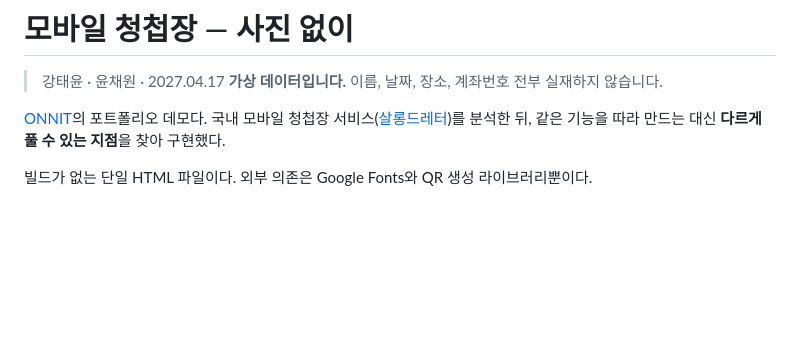
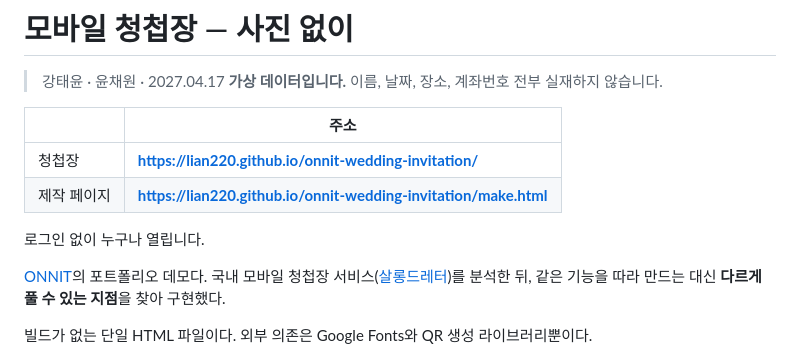
Before and after one commit to lian220/onnit-wedding-invitation, a Markdown page: README.md, the part around the change. Rendered like a GitHub page; blank space fills up the shorter version.

Commit message:
docs: 배포 주소 추가
GitHub Pages로 배포했다. 로그인 없이 열린다.
아티팩트의 claude.ai/code/artifact 주소는 공유 설정과 무관하게
항상 로그인을 요구하므로 배포처를 Pages로 옮겼다.

Co-Authored-By: Claude Fable 5.1 <noreply@anthropic.com>
Claude-Session: https://claude.ai/code/session_01CxDYKGxzShDNkpxtrgZWuG

```diff
--- a/README.md
+++ b/README.md
@@ -2,6 +2,13 @@
 
 > 강태윤 · 윤채원 · 2027.04.17
 > **가상 데이터입니다.** 이름, 날짜, 장소, 계좌번호 전부 실재하지 않습니다.
+
+| | 주소 |
+|---|---|
+| 청첩장 | **https://lian220.github.io/onnit-wedding-invitation/** |
+| 제작 페이지 | **https://lian220.github.io/onnit-wedding-invitation/make.html** |
+
+로그인 없이 누구나 열립니다.
 
 [ONNIT](https://onnit.co.kr)의 포트폴리오 데모다.
 국내 모바일 청첩장 서비스([살롱드레터](https://salondeletter.com))를 분석한 뒤,
```
